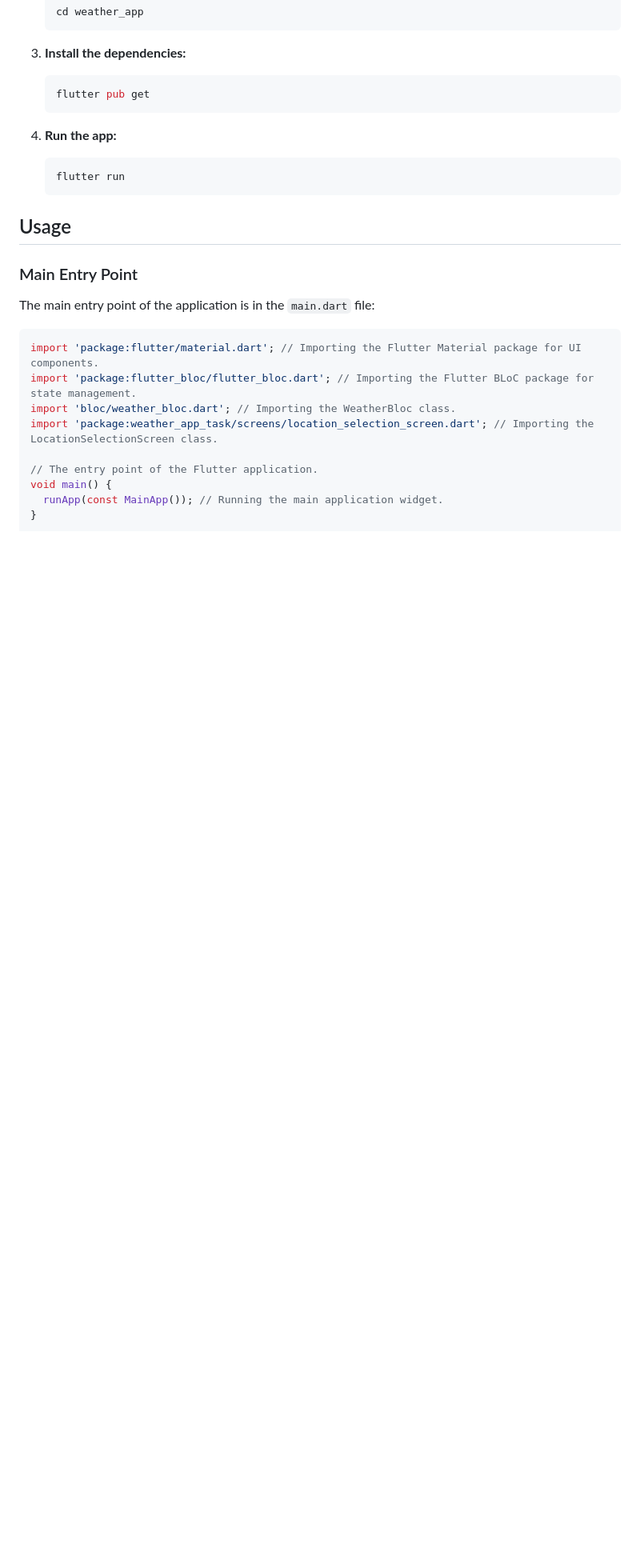
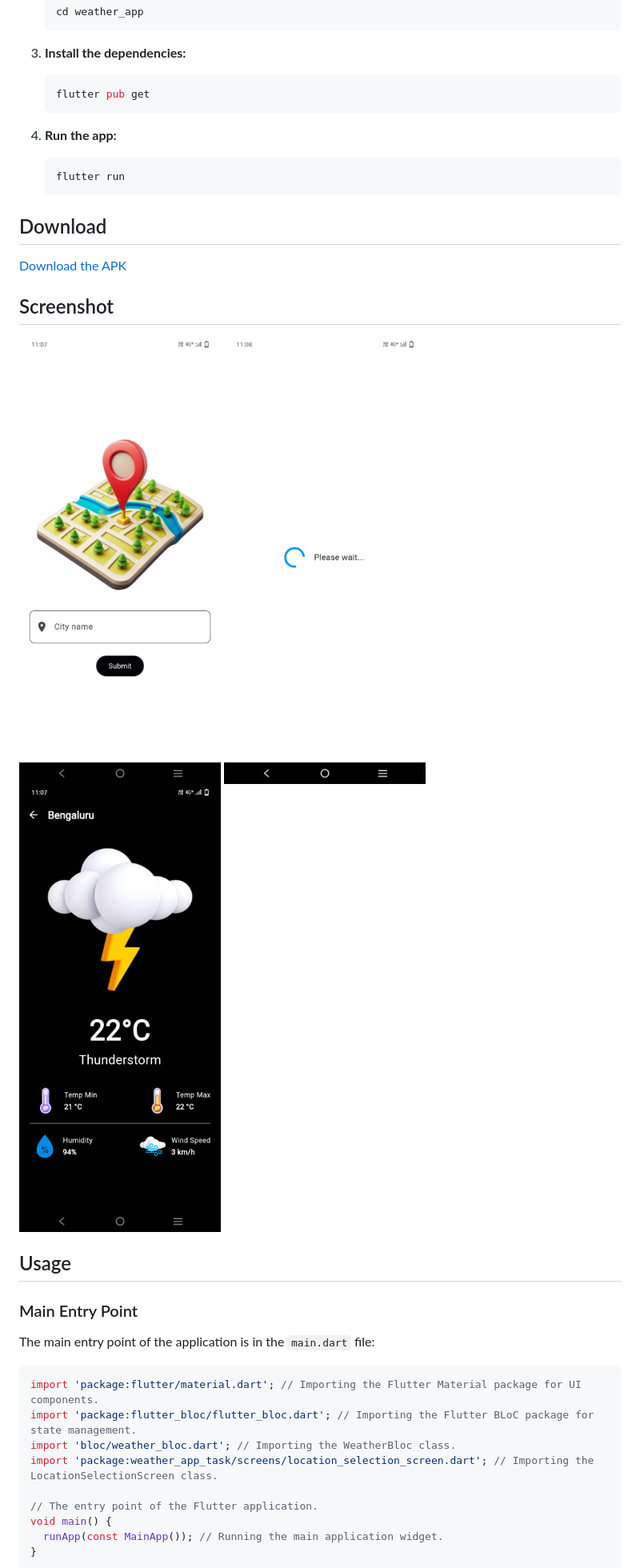
Before and after one commit to karthikarjun54/weather_app, a Markdown page: README.md, the part around one of its changes. Shown at 80% size. GitHub-like rendering; blank space fills up the shorter version.

````diff
--- a/README.md
+++ b/README.md
@@ -32,6 +34,14 @@ To run this project, follow these steps:
     ```bash
     flutter run
     ```
+
+## Download
+[Download the APK](https://github.com/karthikarjun54/weather_app/blob/main/app-release.apk)
+
+## Screenshot
+![Location Selection Screen](https://github.com/karthikarjun54/weather_app/blob/main/location-selection-screen.jpeg)
+![Progress Indicator Screen](https://github.com/karthikarjun54/weather_app/blob/main/progress-indicator-screen.jpeg)
+![Weather Display Screen](https://github.com/karthikarjun54/weather_app/blob/main/weather-display-screen.jpeg)
 
 ## Usage
 ### Main Entry Point
````
Also changed, not shown: other parts of README.md (+2 -0 lines).
